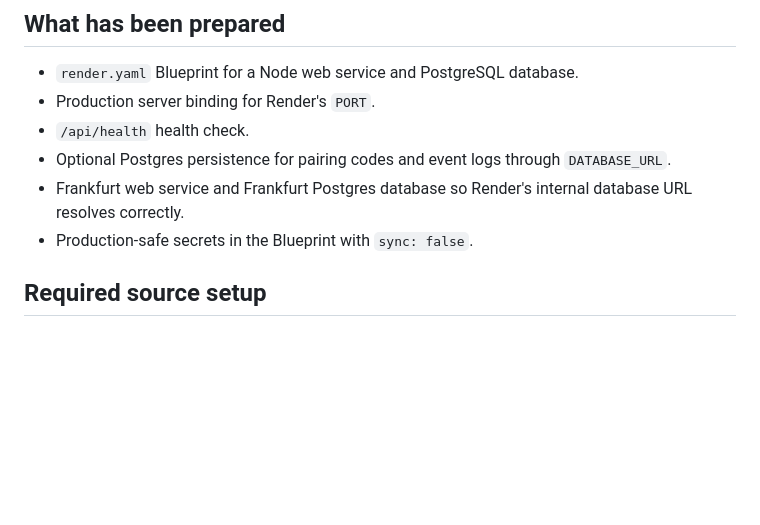
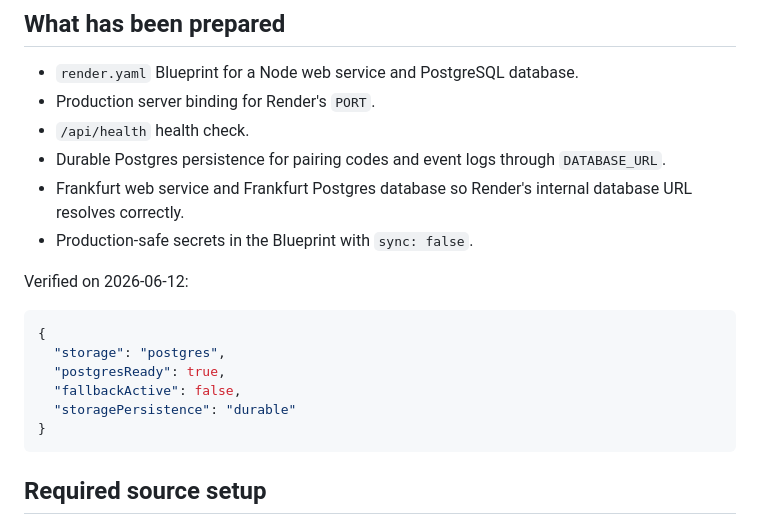
Before and after one commit to q-marx/qst-shopify-dashboard, a Markdown page: RENDER_DEPLOYMENT.md, the part around the change. GitHub-like rendering; blank space fills up the shorter version.

````diff
--- a/RENDER_DEPLOYMENT.md
+++ b/RENDER_DEPLOYMENT.md
@@ -5,9 +5,20 @@
 - `render.yaml` Blueprint for a Node web service and PostgreSQL database.
 - Production server binding for Render's `PORT`.
 - `/api/health` health check.
-- Optional Postgres persistence for pairing codes and event logs through `DATABASE_URL`.
+- Durable Postgres persistence for pairing codes and event logs through `DATABASE_URL`.
 - Frankfurt web service and Frankfurt Postgres database so Render's internal database URL resolves correctly.
 - Production-safe secrets in the Blueprint with `sync: false`.
+
+Verified on 2026-06-12:
+
+```json
+{
+  "storage": "postgres",
+  "postgresReady": true,
+  "fallbackActive": false,
+  "storagePersistence": "durable"
+}
+```
 
 ## Required source setup
 
````
Also changed, not shown: QST_SHOPIFY_LAUNCH_RUNBOOK.md (+22 -9 lines).
